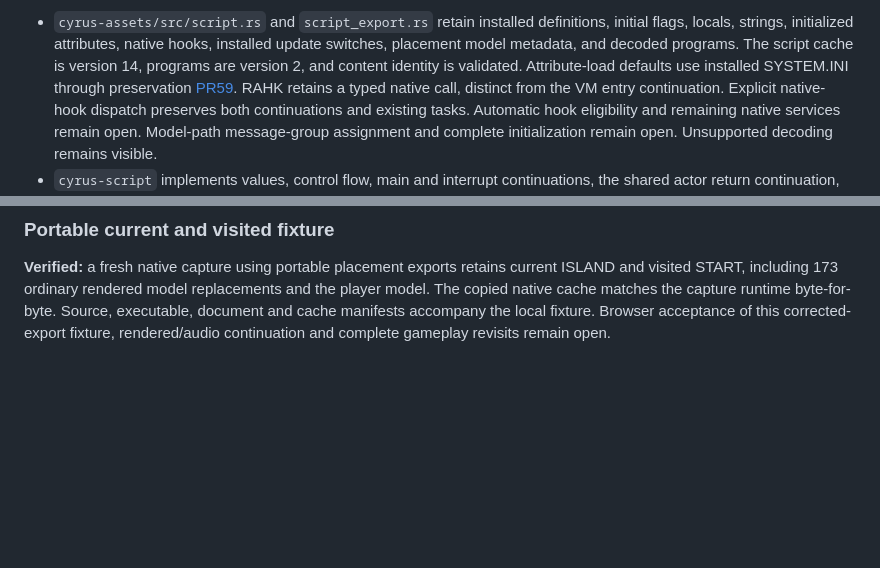
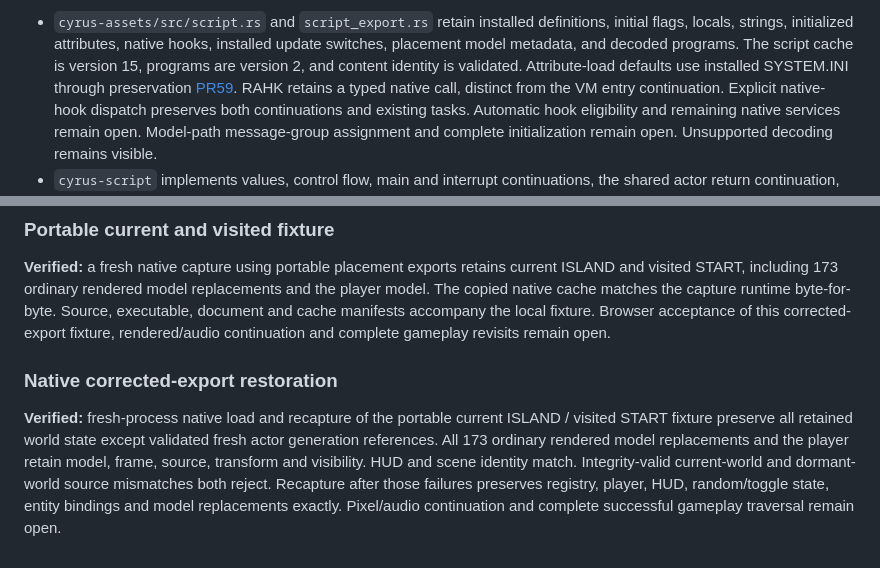
Before and after one commit to michidk/cyrus, a Markdown page: docs/plans/2026-10-12-soup-completion.md, 2 parts joined by grey strips. Drawn GitHub-style; blank space fills up the shorter version.

Commit message:
docs(roadmap): verify native portable-session restoration

```diff
--- a/docs/plans/2026-10-12-soup-completion.md
+++ b/docs/plans/2026-10-12-soup-completion.md
@@ -27,7 +27,7 @@ collision/combat/intro services and complete all-world acceptance remain open.
 
 - `cyrus-assets/src/script.rs` and `script_export.rs` retain installed definitions,
   initial flags, locals, strings, initialized attributes, native hooks, installed update switches, placement model
-  metadata, and decoded programs. The script cache is version 14, programs are
+  metadata, and decoded programs. The script cache is version 15, programs are
   version 2, and content
   identity is validated. Attribute-load defaults use installed SYSTEM.INI through
   preservation [PR59](https://github.com/michidk/redguard-preservation/pull/59).
@@ -412,3 +412,14 @@ and the player model. The copied native cache matches the capture runtime byte-f
 Source, executable, document and cache manifests accompany the local fixture.
 Browser acceptance of this corrected-export fixture, rendered/audio continuation
 and complete gameplay revisits remain open.
+
+### Native corrected-export restoration
+
+**Verified:** fresh-process native load and recapture of the portable current ISLAND /
+visited START fixture preserve all retained world state except validated fresh actor
+generation references. All 173 ordinary rendered model replacements and the player
+retain model, frame, source, transform and visibility. HUD and scene identity match.
+Integrity-valid current-world and dormant-world source mismatches both reject.
+Recapture after those failures preserves registry, player, HUD, random/toggle state,
+entity bindings and model replacements exactly. Pixel/audio continuation and complete
+successful gameplay traversal remain open.
```
